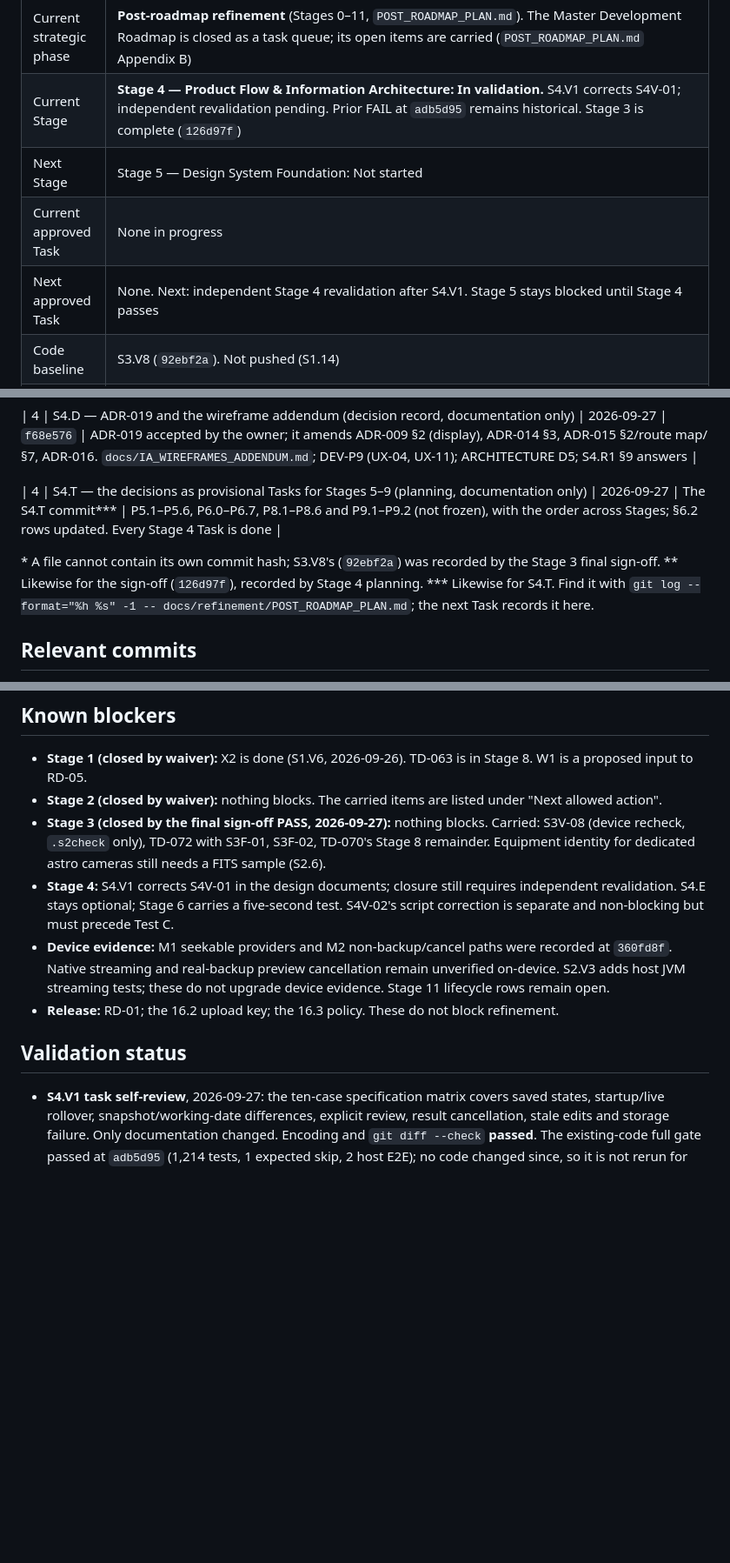
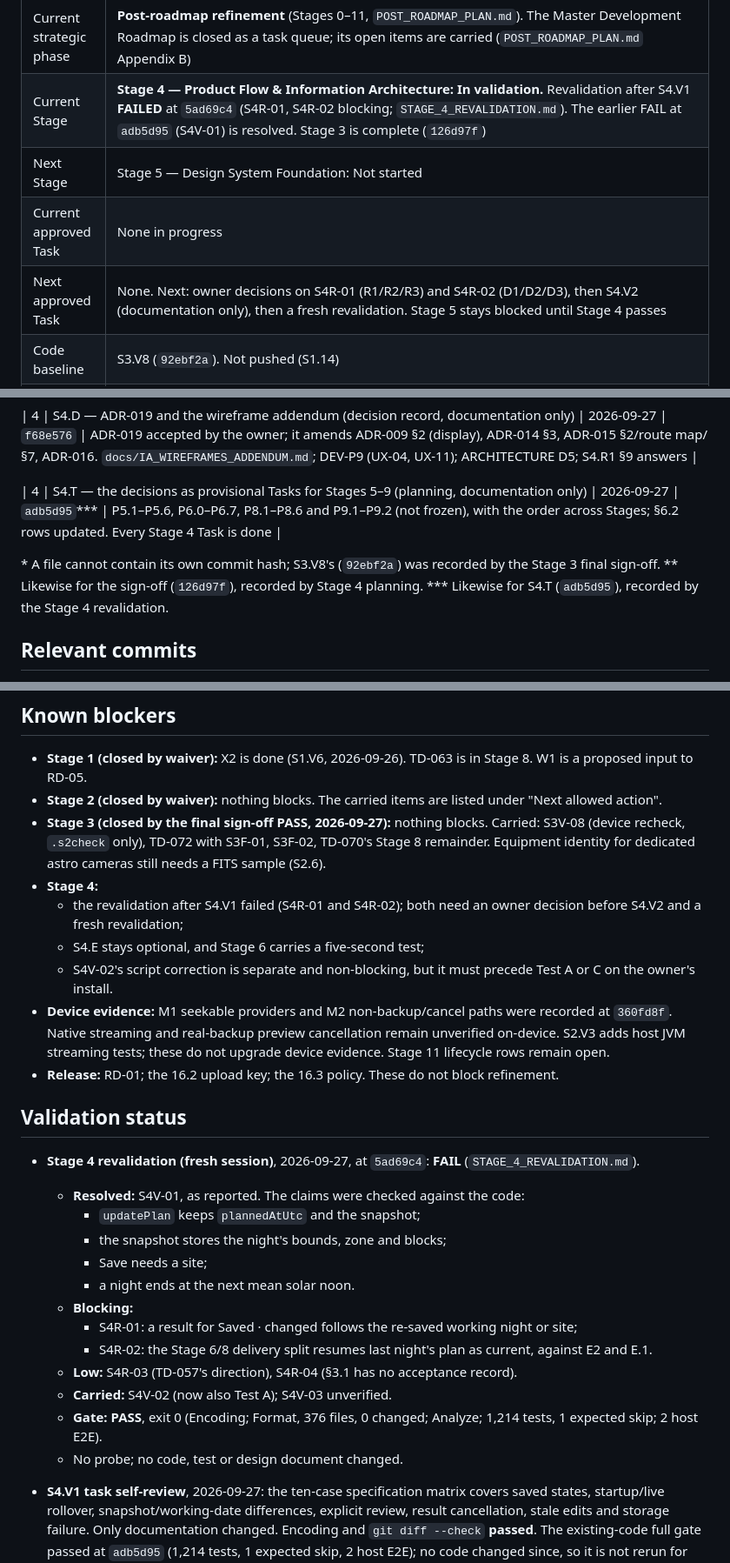
Before and after one commit to Buffur/Astro-Planner, a Markdown page: docs/refinement/PROGRESS.md, 3 parts joined by grey strips. Shown at 87% size. Rendered like a GitHub page; blank space fills up the shorter version.

```diff
--- a/docs/refinement/PROGRESS.md
+++ b/docs/refinement/PROGRESS.md
@@ -308,8 +337,8 @@ an already-running debug app to register the route.
 | Item | State |
 | --- | --- |
 | Current strategic phase | **Post-roadmap refinement** (Stages 0–11, `POST_ROADMAP_PLAN.md`). The Master Development Roadmap is closed as a task queue; its open items are carried (`POST_ROADMAP_PLAN.md` Appendix B) |
-| Current Stage | **Stage 4 — Product Flow & Information Architecture: In validation.** S4.V1 corrects S4V-01; independent revalidation pending. Prior FAIL at `adb5d95` remains historical. Stage 3 is complete (`126d97f`) |
+| Current Stage | **Stage 4 — Product Flow & Information Architecture: In validation.** Revalidation after S4.V1 **FAILED** at `5ad69c4` (S4R-01, S4R-02 blocking; `STAGE_4_REVALIDATION.md`). The earlier FAIL at `adb5d95` (S4V-01) is resolved. Stage 3 is complete (`126d97f`) |
 | Next Stage | Stage 5 — Design System Foundation: Not started |
 | Current approved Task | None in progress |
-| Next approved Task | None. Next: independent Stage 4 revalidation after S4.V1. Stage 5 stays blocked until Stage 4 passes |
+| Next approved Task | None. Next: owner decisions on S4R-01 (R1/R2/R3) and S4R-02 (D1/D2/D3), then S4.V2 (documentation only), then a fresh revalidation. Stage 5 stays blocked until Stage 4 passes |
 | Code baseline | S3.V8 (`92ebf2a`). Not pushed (S1.14) |
@@ -467,13 +500,12 @@ No visibility change; S2V-04 gates and device verification limits remain open.
 
 | 4 | S4.D — ADR-019 and the wireframe addendum (decision record, documentation only) | 2026-09-27 | `f68e576` | ADR-019 accepted by the owner; it amends ADR-009 §2 (display), ADR-014 §3, ADR-015 §2/route map/§7, ADR-016. `docs/IA_WIREFRAMES_ADDENDUM.md`; DEV-P9 (UX-04, UX-11); ARCHITECTURE D5; S4.R1 §9 answers |
 
-| 4 | S4.T — the decisions as provisional Tasks for Stages 5–9 (planning, documentation only) | 2026-09-27 | The S4.T commit\*\*\* | P5.1–P5.6, P6.0–P6.7, P8.1–P8.6 and P9.1–P9.2 (not frozen), with the order across Stages; §6.2 rows updated. Every Stage 4 Task is done |
+| 4 | S4.T — the decisions as provisional Tasks for Stages 5–9 (planning, documentation only) | 2026-09-27 | `adb5d95`\*\*\* | P5.1–P5.6, P6.0–P6.7, P8.1–P8.6 and P9.1–P9.2 (not frozen), with the order across Stages; §6.2 rows updated. Every Stage 4 Task is done |
 
 \* A file cannot contain its own commit hash; S3.V8's (`92ebf2a`) was recorded by the Stage 3
 final sign-off.
 \*\* Likewise for the sign-off (`126d97f`), recorded by Stage 4 planning.
-\*\*\* Likewise for S4.T. Find it with
-`git log --format="%h %s" -1 -- docs/refinement/POST_ROADMAP_PLAN.md`; the next Task records it here.
+\*\*\* Likewise for S4.T (`adb5d95`), recorded by the Stage 4 revalidation.
 
 ## Relevant commits
 
@@ -579,9 +611,12 @@ These block a release, not refinement.
 - **Stage 3 (closed by the final sign-off PASS, 2026-09-27):** nothing blocks. Carried: S3V-08
   (device recheck, `.s2check` only), TD-072 with S3F-01, S3F-02, TD-070's Stage 8 remainder.
   Equipment identity for dedicated astro cameras still needs a FITS sample (S2.6).
-- **Stage 4:** S4.V1 corrects S4V-01 in the design documents; closure still requires independent
-  revalidation. S4.E stays optional; Stage 6 carries a five-second test. S4V-02's script correction
-  is separate and non-blocking but must precede Test C.
+- **Stage 4:**
+  - the revalidation after S4.V1 failed (S4R-01 and S4R-02); both need an owner decision before
+    S4.V2 and a fresh revalidation;
+  - S4.E stays optional, and Stage 6 carries a five-second test;
+  - S4V-02's script correction is separate and non-blocking, but it must precede Test A or C on the
+    owner's install.
 - **Device evidence:** M1 seekable providers and M2 non-backup/cancel paths were
   recorded at `360fd8f`. Native streaming and real-backup preview cancellation
   remain unverified on-device. S2.V3 adds host JVM streaming tests; these do not
@@ -589,6 +624,23 @@ These block a release, not refinement.
 - **Release:** RD-01; the 16.2 upload key; the 16.3 policy. These do not block refinement.
 
 ## Validation status
+
+- **Stage 4 revalidation (fresh session)**, 2026-09-27, at `5ad69c4`: **FAIL**
+  (`STAGE_4_REVALIDATION.md`).
+  - **Resolved:** S4V-01, as reported. The claims were checked against the code:
+    - `updatePlan` keeps `plannedAtUtc` and the snapshot;
+    - the snapshot stores the night's bounds, zone and blocks;
+    - Save needs a site;
+    - a night ends at the next mean solar noon.
+  - **Blocking:**
+    - S4R-01: a result for Saved · changed follows the re-saved working night or site;
+    - S4R-02: the Stage 6/8 delivery split resumes last night's plan as current, against E2 and
+      E.1.
+  - **Low:** S4R-03 (TD-057's direction), S4R-04 (§3.1 has no acceptance record).
+  - **Carried:** S4V-02 (now also Test A); S4V-03 unverified.
+  - **Gate: PASS**, exit 0 (Encoding; Format, 376 files, 0 changed; Analyze; 1,214 tests, 1
+    expected skip; 2 host E2E).
+  - No probe; no code, test or design document changed.
 
 - **S4.V1 task self-review**, 2026-09-27: the ten-case specification matrix covers saved states,
   startup/live rollover, snapshot/working-date differences, explicit review, result cancellation,
```
Also changed, not shown: other parts of docs/refinement/PROGRESS.md (+61 -12 lines), docs/refinement/STAGE_4_REVALIDATION.md (added, +221 -0 lines).
